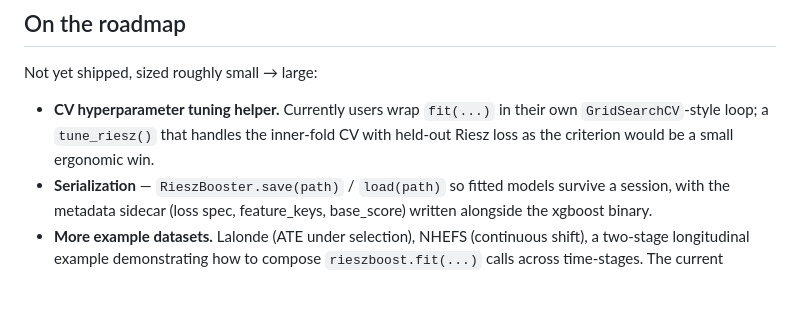
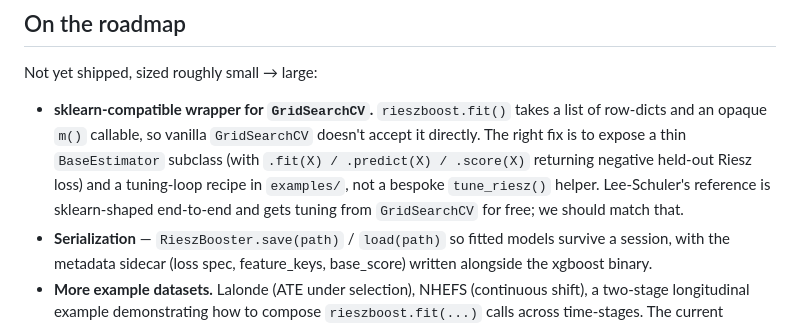
Before and after one commit to rieszreg/rieszboost, a Markdown page: README.md, the part around the change. Drawn GitHub-style; blank space fills up the shorter version.

Commit message:
Roadmap: replace tune_riesz() with sklearn-compatible wrapper + recipe
The original framing for "CV hyperparameter tuning helper" was
underjustified. Lee-Schuler's reference uses GridSearchCV directly
because their booster IS a sklearn BaseEstimator. The right fix is to
make rieszboost equally sklearn-shaped, not to ship a bespoke
tune_riesz() that mostly duplicates GridSearchCV with a different
default scorer.

Updated the roadmap entry to call for: a thin BaseEstimator wrapper
exposing .fit/.predict/.score (returning negative held-out Riesz loss)
plus a tuning recipe in examples/. tune_riesz() is dropped.

Co-Authored-By: Claude Opus 4.7 (1M context) <noreply@anthropic.com>

```diff
--- a/README.md
+++ b/README.md
@@ -145,7 +145,7 @@ Full LMTP-style longitudinal interventions with time-varying confounding require
 
 Not yet shipped, sized roughly small → large:
 
-- **CV hyperparameter tuning helper.** Currently users wrap `fit(...)` in their own `GridSearchCV`-style loop; a `tune_riesz()` that handles the inner-fold CV with held-out Riesz loss as the criterion would be a small ergonomic win.
+- **sklearn-compatible wrapper for `GridSearchCV`.** `rieszboost.fit()` takes a list of row-dicts and an opaque `m()` callable, so vanilla `GridSearchCV` doesn't accept it directly. The right fix is to expose a thin `BaseEstimator` subclass (with `.fit(X) / .predict(X) / .score(X)` returning negative held-out Riesz loss) and a tuning-loop recipe in `examples/`, not a bespoke `tune_riesz()` helper. Lee-Schuler's reference is sklearn-shaped end-to-end and gets tuning from `GridSearchCV` for free; we should match that.
 - **Serialization** — `RieszBooster.save(path)` / `load(path)` so fitted models survive a session, with the metadata sidecar (loss spec, feature_keys, base_score) written alongside the xgboost binary.
 - **More example datasets.** Lalonde (ATE under selection), NHEFS (continuous shift), a two-stage longitudinal example demonstrating how to compose `rieszboost.fit(...)` calls across time-stages. The current `examples/` covers Lee-Schuler's synthetic DGPs only.
 - **R-side custom `m()`.** The `LinearForm` tracer is Python-only — R users currently use the built-in factories or write Python via reticulate. Porting the tracer to R is non-trivial; alternative is a JSON-spec syntax (`m: list(coef=c(1,-1), points=...)`) that round-trips through Python.
```
